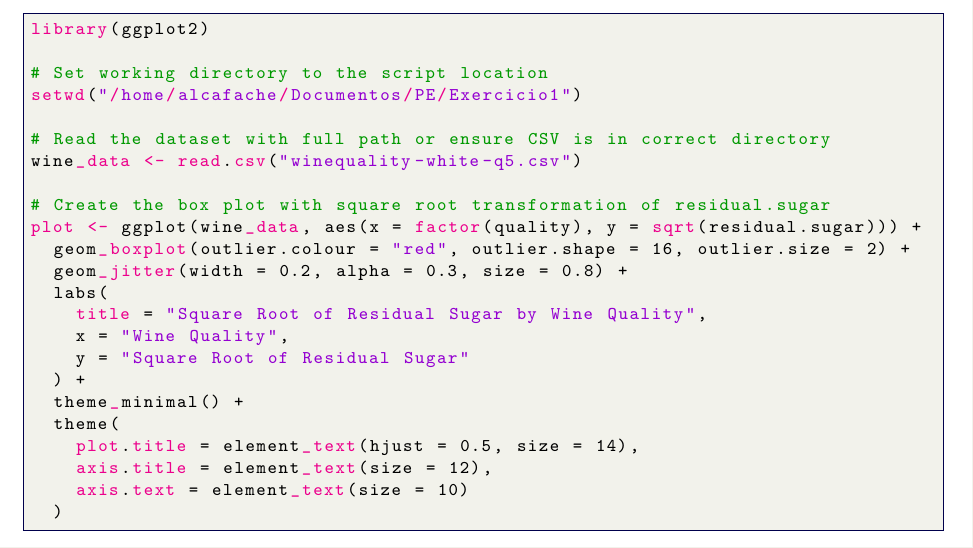
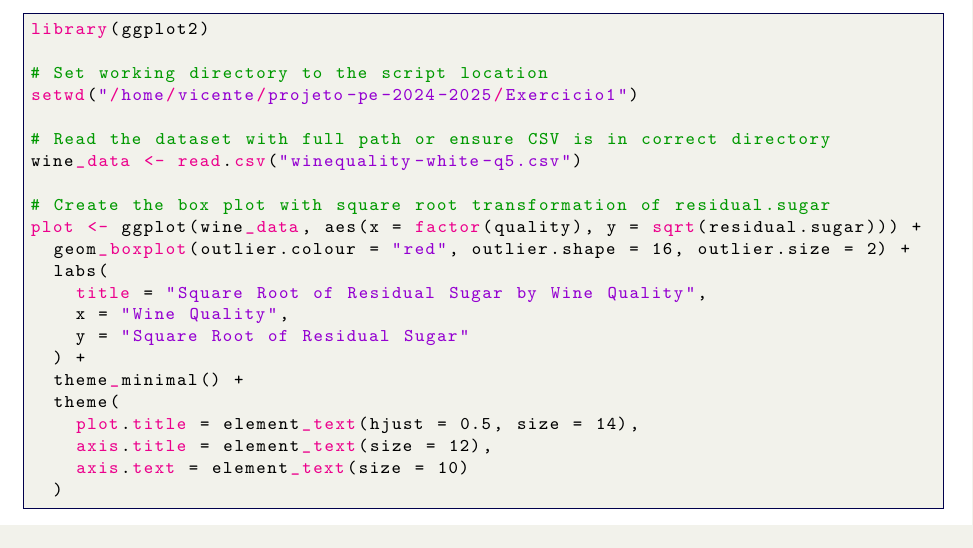
Before and after one commit to GManPT/projeto-pe-2024-2025, a LaTeX document (Exercicio1/exercicio1.tex): part of the page, cut so that both start at the same text. Compiled offline with pdfLaTeX.

Commit message:
fix: removed jitter from pdf

```diff
--- a/Exercicio1/exercicio1.tex
+++ b/Exercicio1/exercicio1.tex
@@ -44,7 +44,7 @@
 library(ggplot2)
 
 # Set working directory to the script location
-setwd("/home/alcafache/Documentos/PE/Exercicio1")
+setwd("/home/vicente/projeto-pe-2024-2025/Exercicio1")
 
 # Read the dataset with full path or ensure CSV is in correct directory
 wine_data <- read.csv("winequality-white-q5.csv")
@@ -52,7 +52,6 @@ wine_data <- read.csv("winequality-white-q5.csv")
 # Create the box plot with square root transformation of residual.sugar
 plot <- ggplot(wine_data, aes(x = factor(quality), y = sqrt(residual.sugar))) +
   geom_boxplot(outlier.colour = "red", outlier.shape = 16, outlier.size = 2) +
-  geom_jitter(width = 0.2, alpha = 0.3, size = 0.8) +
   labs(
     title = "Square Root of Residual Sugar by Wine Quality",
     x = "Wine Quality",
```
